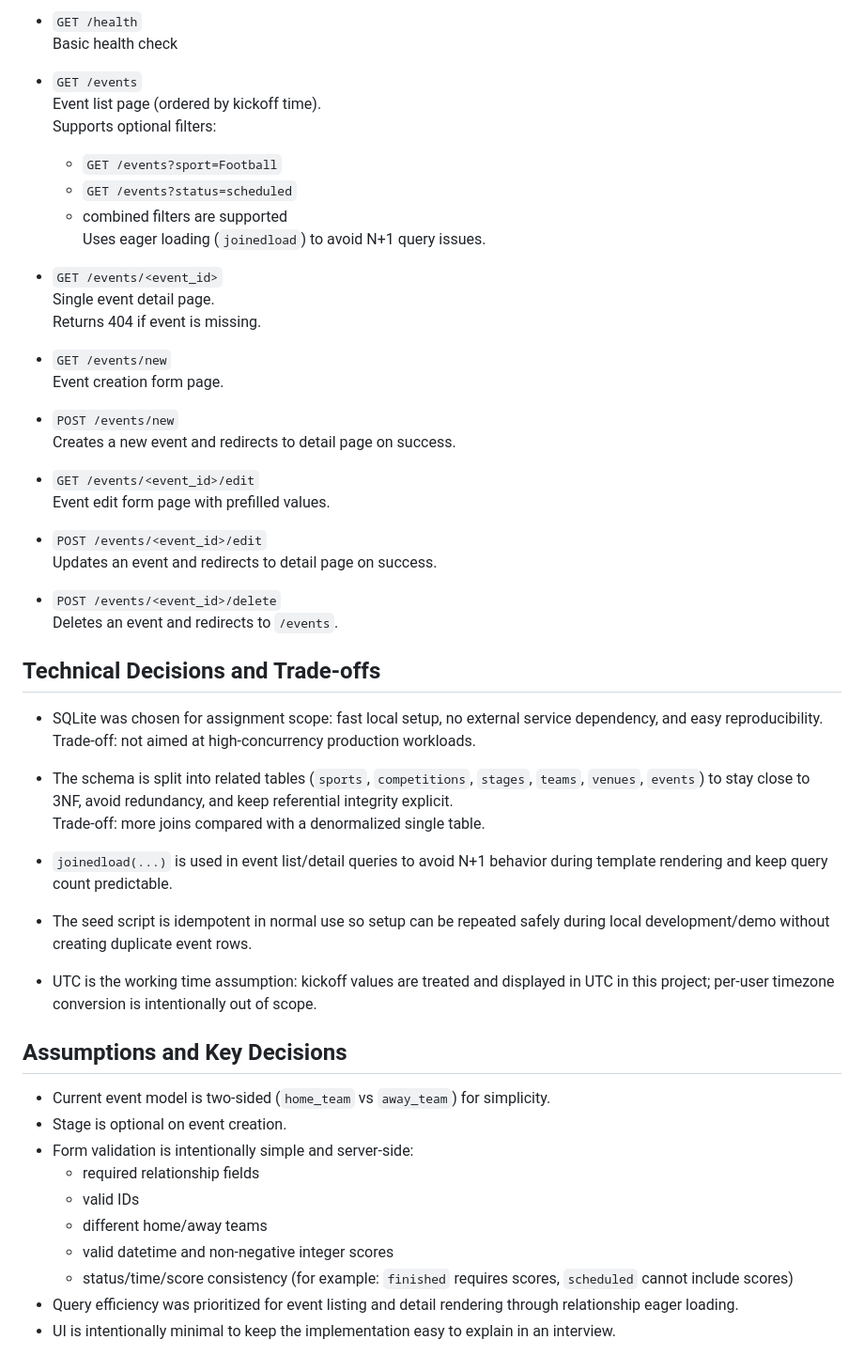
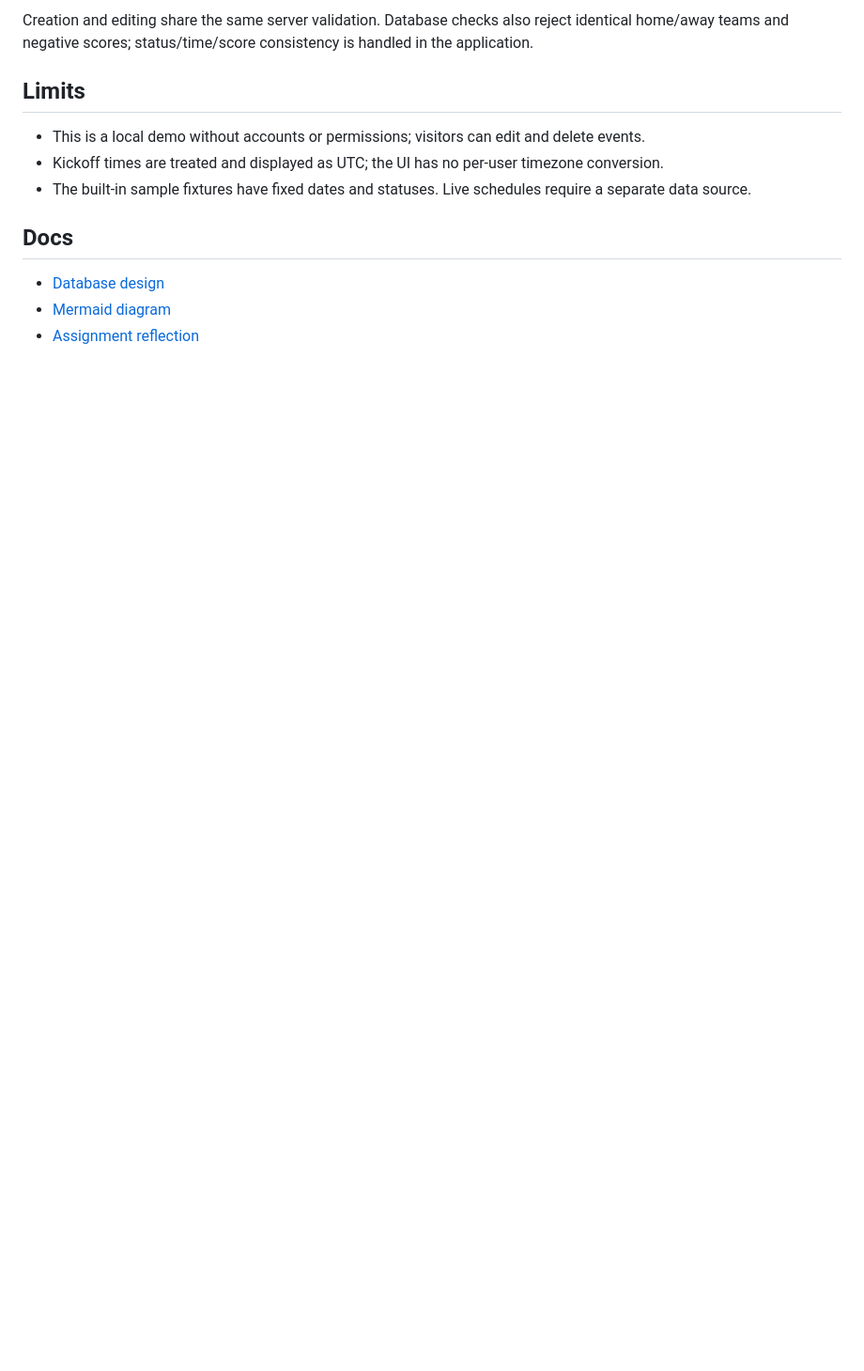
Before and after one commit to yy31104/sportradar-coding-academy-be, a Markdown page: README.md, the part around the change printed below. Shown: that part at 94% size. Drawn GitHub-style; blank space fills up the shorter version.

```diff
--- a/README.md
+++ b/README.md
@@ -163,57 +79,14 @@ python -m unittest discover -s tests -v
 
-- `GET /health`
-  Basic health check
+Creation and editing share the same server validation. Database checks also reject identical home/away teams and negative scores; status/time/score consistency is handled in the application.
 
-- `GET /events`
-  Event list page (ordered by kickoff time).
-  Supports optional filters:
-  - `GET /events?sport=Football`
-  - `GET /events?status=scheduled`
-  - combined filters are supported
-  Uses eager loading (`joinedload`) to avoid N+1 query issues.
+## Limits
 
-- `GET /events/<event_id>`
-  Single event detail page.
-  Returns 404 if event is missing.
+- This is a local demo without accounts or permissions; visitors can edit and delete events.
+- Kickoff times are treated and displayed as UTC; the UI has no per-user timezone conversion.
+- The built-in sample fixtures have fixed dates and statuses. Live schedules require a separate data source.
 
-- `GET /events/new`
-  Event creation form page.
+## Docs
 
-- `POST /events/new`
-  Creates a new event and redirects to detail page on success.
-
-- `GET /events/<event_id>/edit`
-  Event edit form page with prefilled values.
-
-- `POST /events/<event_id>/edit`
-  Updates an event and redirects to detail page on success.
-
-- `POST /events/<event_id>/delete`
-  Deletes an event and redirects to `/events`.
-
-## Technical Decisions and Trade-offs
-
-- SQLite was chosen for assignment scope: fast local setup, no external service dependency, and easy reproducibility.
-  Trade-off: not aimed at high-concurrency production workloads.
-
-- The schema is split into related tables (`sports`, `competitions`, `stages`, `teams`, `venues`, `events`) to stay close to 3NF, avoid redundancy, and keep referential integrity explicit.
-  Trade-off: more joins compared with a denormalized single table.
-
-- `joinedload(...)` is used in event list/detail queries to avoid N+1 behavior during template rendering and keep query count predictable.
-
-- The seed script is idempotent in normal use so setup can be repeated safely during local development/demo without creating duplicate event rows.
-
-- UTC is the working time assumption: kickoff values are treated and displayed in UTC in this project; per-user timezone conversion is intentionally out of scope.
-
-## Assumptions and Key Decisions
-
-- Current event model is two-sided (`home_team` vs `away_team`) for simplicity.
-- Stage is optional on event creation.
-- Form validation is intentionally simple and server-side:
-  - required relationship fields
-  - valid IDs
-  - different home/away teams
-  - valid datetime and non-negative integer scores
-  - status/time/score consistency (for example: `finished` requires scores, `scheduled` cannot include scores)
-- Query efficiency was prioritized for event listing and detail rendering through relationship eager loading.
-- UI is intentionally minimal to keep the implementation easy to explain in an interview.
+- [Database design](docs/ERD.md)
+- [Mermaid diagram](docs/erd.mmd)
+- [Assignment reflection](docs/AI_Reflection.txt)
```
Also changed, not shown: other parts of README.md (+48 -132 lines), devlog/ERD.original.md (added, +95 -0 lines), devlog/README.md (added, +3 -0 lines), docs/ERD.md (+22 -85 lines), docs/images/events.png (added), 7 other files.
